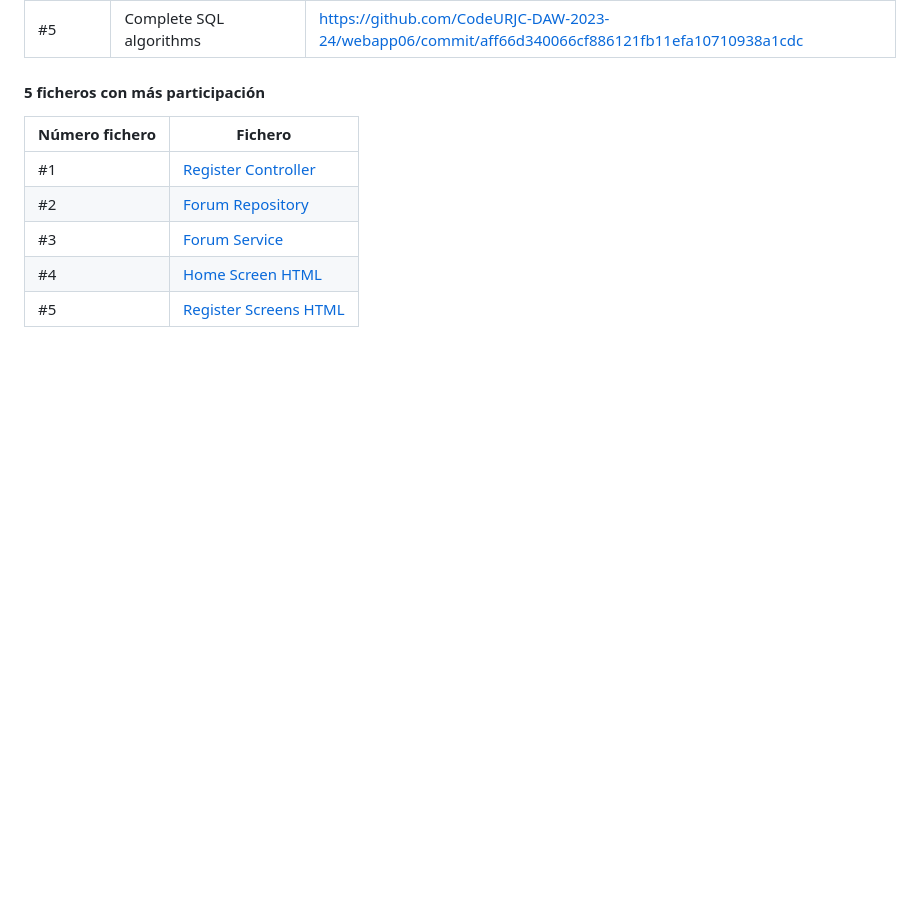
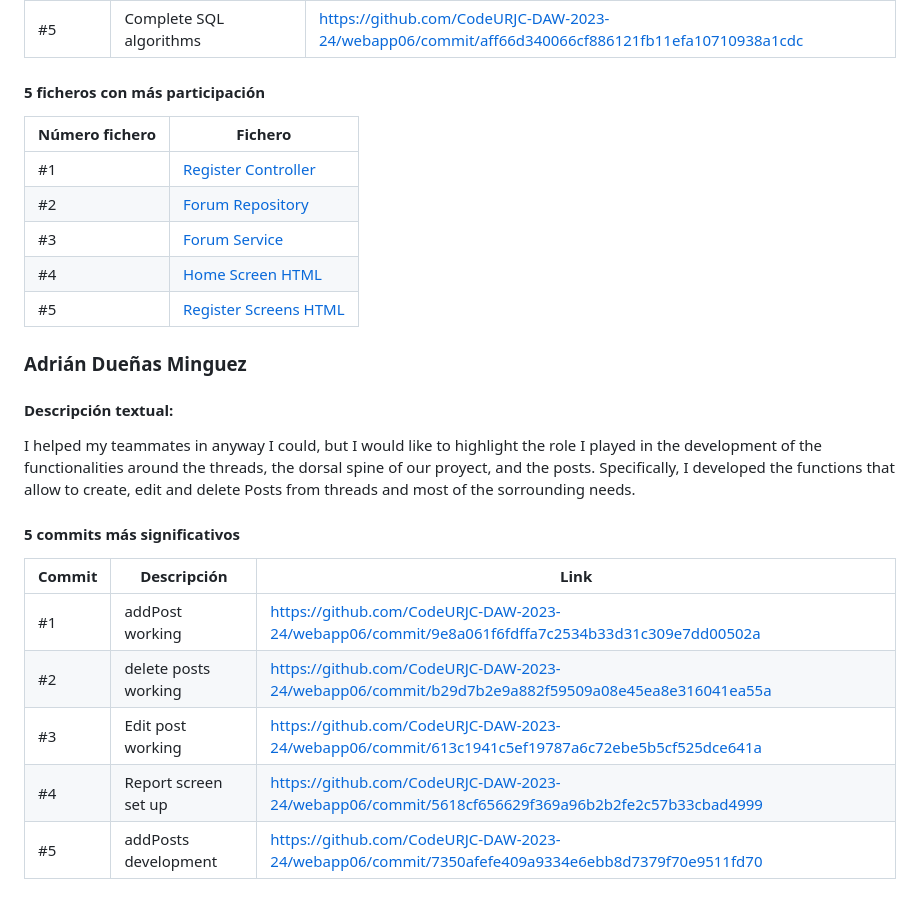
Before and after one commit to CodeURJC-DAW-2023-24/webapp06, a Markdown page: README.md, the part around one of its changes. GitHub-like rendering; blank space fills up the shorter version.

```diff
--- a/README.md
+++ b/README.md
@@ -287,3 +287,22 @@ In our practice, I've been actively involved in enhancing our web application's
 | #3             | [Forum Service](https://github.com/CodeURJC-DAW-2023-24/webapp06/tree/develop/backend/src/main/java/es/codeurjc/backend/service/ForumService.java)                   |
 | #4             | [Home Screen HTML](https://github.com/CodeURJC-DAW-2023-24/webapp06/tree/develop/backend/src/main/resources/templates/home.html)         |
 | #5             | [Register Screens HTML](https://github.com/CodeURJC-DAW-2023-24/webapp06/tree/develop/backend/src/main/resources/templates/register.html) |
+
+
+### Adrián Dueñas Minguez
+
+#### Descripción textual:
+
+I  helped my teammates in anyway I could, but I would like to highlight the role I played in the development of the functionalities around the threads, the dorsal spine of our proyect, and the posts. Specifically, I developed the functions that allow to create, edit and delete Posts from threads and most of the sorrounding needs.
+
+
+#### 5 commits más significativos
+
+| Commit | Descripción                                                    | Link                                                                                             |
+| ------ | -------------------------------------------------------------- | ------------------------------------------------------------------------------------------------ |
+| #1     | addPost working                                                | https://github.com/CodeURJC-DAW-2023-24/webapp06/commit/9e8a061f6fdffa7c2534b33d31c309e7dd00502a |
+| #2     | delete posts working                                           | https://github.com/CodeURJC-DAW-2023-24/webapp06/commit/b29d7b2e9a882f59509a08e45ea8e316041ea55a |
+| #3     | Edit post working                                              | https://github.com/CodeURJC-DAW-2023-24/webapp06/commit/613c1941c5ef19787a6c72ebe5b5cf525dce641a |
+| #4     | Report screen set up                                           | https://github.com/CodeURJC-DAW-2023-24/webapp06/commit/5618cf656629f369a96b2b2fe2c57b33cbad4999 |
+| #5     | addPosts development                                           | https://github.com/CodeURJC-DAW-2023-24/webapp06/commit/7350afefe409a9334e6ebb8d7379f70e9511fd70 |
+
```
Also changed, not shown: other parts of README.md (+9 -0 lines).
